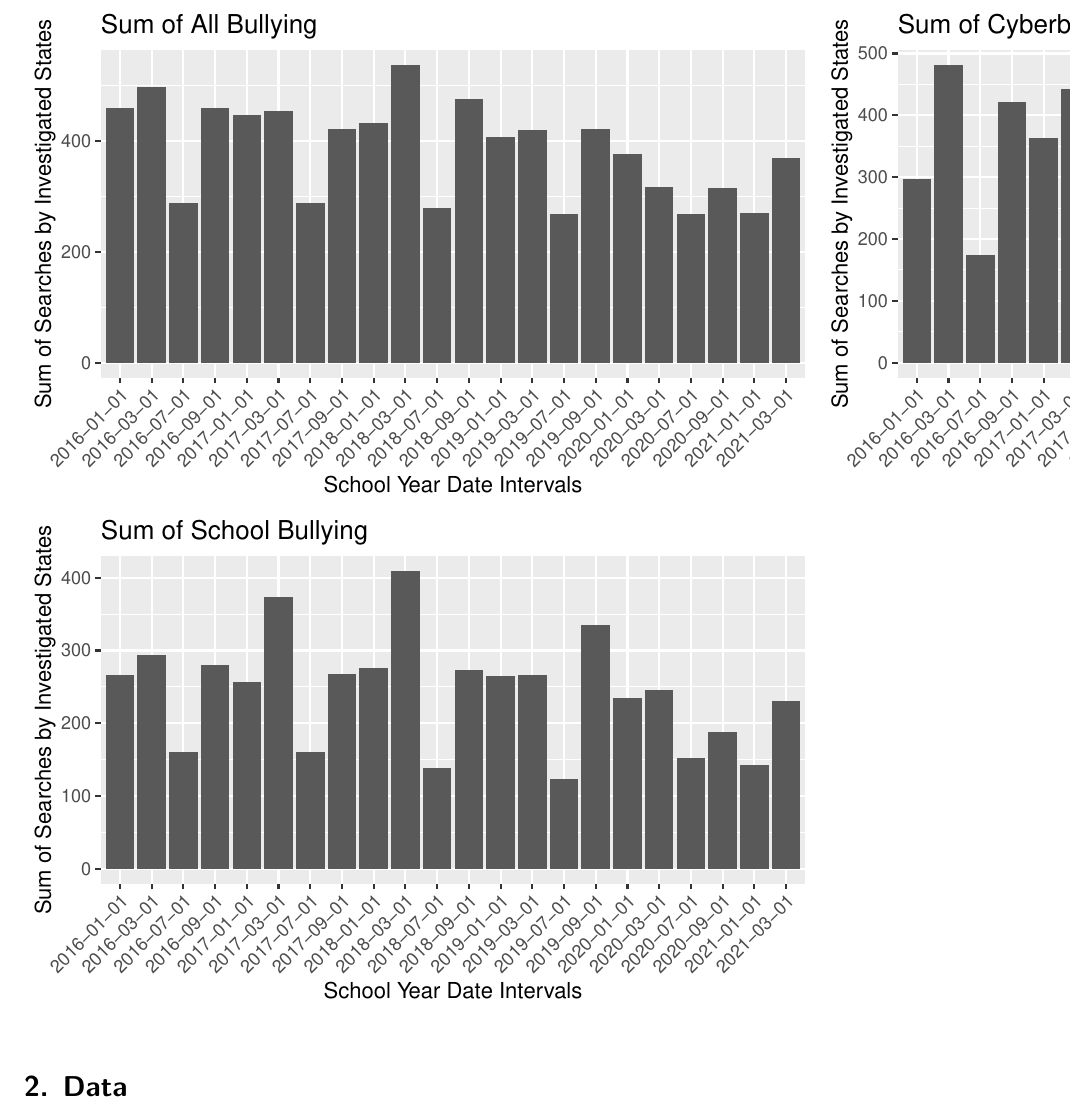
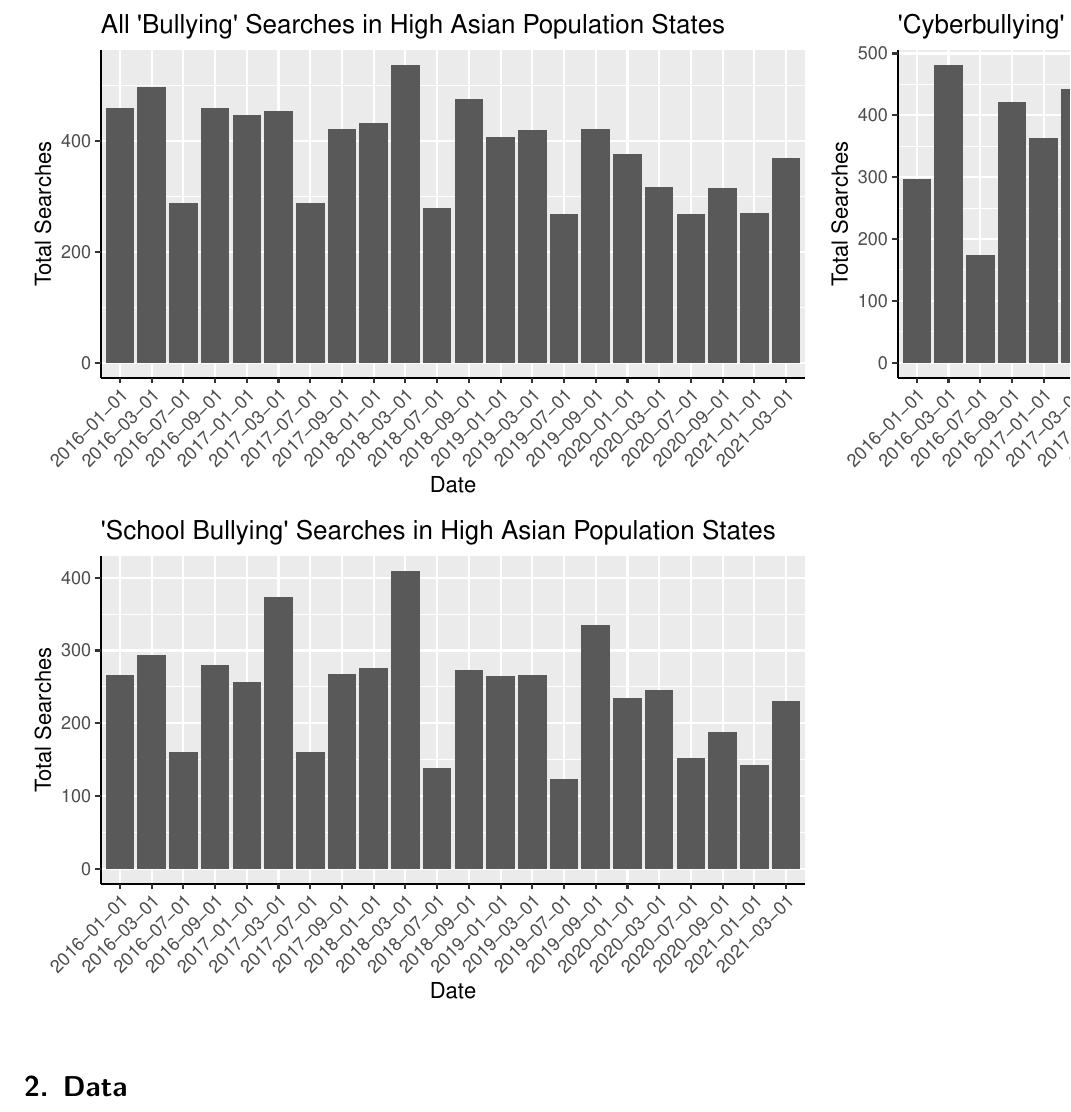
Before and after one commit to AnnieYan0807/Analysis-on-The-COVID-19-Pandemic-Disrupted-Both-School-Bullying-and-Cyberbullying, a Quarto document (Outputs/Paper/paper.qmd): part of page 2 of 6, cut at the place of the change. Rendered offline with R 4.5, knitr and Pandoc in place of Quarto, then LaTeX, with nearby package versions.

Commit message:
updated graphs a bit

````diff
--- a/Outputs/Paper/paper.qmd
+++ b/Outputs/Paper/paper.qmd
@@ -55,12 +57,12 @@ talking points
 
 sum_bully_data |> ggplot(aes(x = date, y = sum)) +
   geom_col() +
-  theme(axis.text.x = element_text(angle = 45,hjust=1)) +
+  theme(axis.text.x = element_text(angle = 45,hjust=1),
+        axis.line = element_line(colour = "black")) +
   labs(
-    title = "Sum of All Bullying",
-    x = "School Year Date Intervals",
-    y = "Sum of Searches by Investigated States"
+    title = "All 'Bullying' Searches in High Asian Population States",
+    x = "Date",
+    y = "Total Searches"
   )
 sum_cybully_data |> ggplot(aes(x = date, y = sum)) +
   geom_col() +
-  theme(axis.text.x = element_text(angle = 45,hjust=1)) +
@@ -69,13 +72,15 @@ sum_cybully_data |> ggplot(aes(x = date, y = sum)) +
-    x = "School Year Date Intervals",
-    y = "Sum of Searches by Investigated States"
+    title = "'Cyberbullying' Searches in High Asian Population States",
+    x = "Date",
+    y = "Total Searches"
   )
 sum_schbully_data |> ggplot(aes(x = date, y = sum)) +
   geom_col() +
-  theme(axis.text.x = element_text(angle = 45,hjust=1)) +
+  theme(axis.text.x = element_text(angle = 45,hjust=1),
+        axis.line = element_line(colour = "black")) +
   labs(
-    title = "Sum of School Bullying",
-    x = "School Year Date Intervals",
-    y = "Sum of Searches by Investigated States"
+    title = "'School Bullying' Searches in High Asian Population States",
+    x = "Date",
+    y = "Total Searches"
   )
 
 ```
````
Also changed, not shown: Outputs/Paper/paper.qmd (5 more changed lines).
